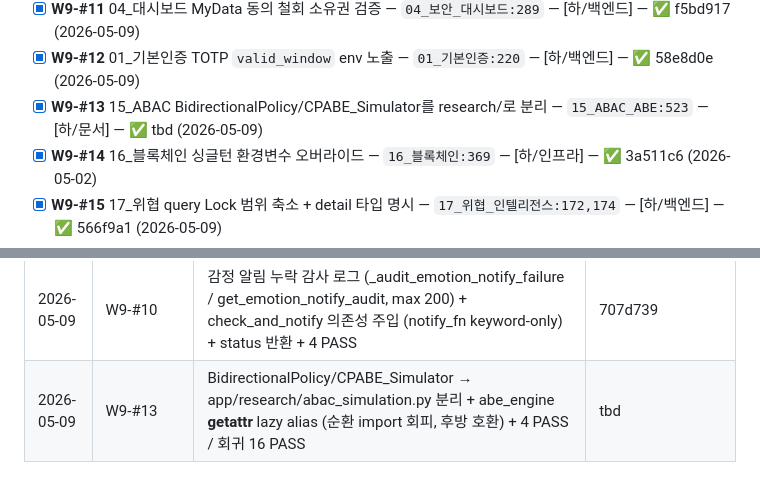
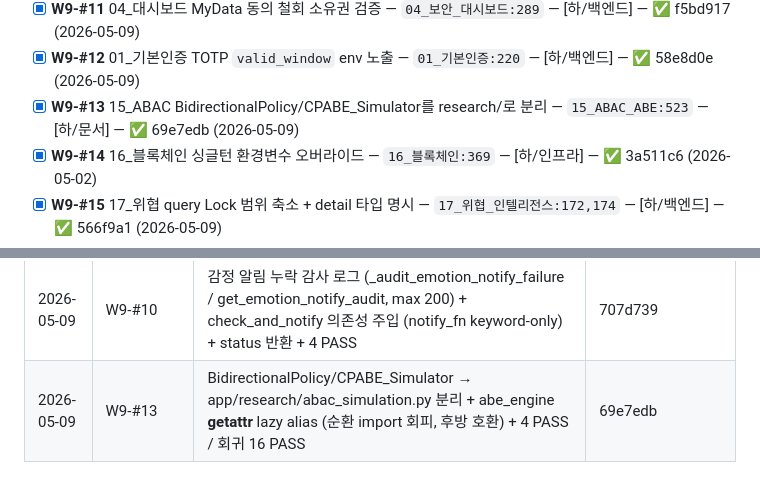
Before and after one commit to kerbosalstjidentity-spec/cap_stone, a Markdown page: docs/ROADMAP.md, 2 parts joined by grey strips. Drawn GitHub-style.

Commit message:
chore(roadmap): W9-#13 SHA 갱신 (69e7edb) — W9 100%

```diff
--- a/docs/ROADMAP.md
+++ b/docs/ROADMAP.md
@@ -212,7 +212,7 @@
 - [x] **W9-#10** 09_감정 알림 누락 감사 로그 + 의존성 주입 정리 — `09_감정_기반_소비_분석:305,307` — [하/백엔드] — ✅ 707d739 (2026-05-09)
 - [x] **W9-#11** 04_대시보드 MyData 동의 철회 소유권 검증 — `04_보안_대시보드:289` — [하/백엔드] — ✅ f5bd917 (2026-05-09)
 - [x] **W9-#12** 01_기본인증 TOTP `valid_window` env 노출 — `01_기본인증:220` — [하/백엔드] — ✅ 58e8d0e (2026-05-09)
-- [x] **W9-#13** 15_ABAC BidirectionalPolicy/CPABE_Simulator를 research/로 분리 — `15_ABAC_ABE:523` — [하/문서] — ✅ tbd (2026-05-09)
+- [x] **W9-#13** 15_ABAC BidirectionalPolicy/CPABE_Simulator를 research/로 분리 — `15_ABAC_ABE:523` — [하/문서] — ✅ 69e7edb (2026-05-09)
 - [x] **W9-#14** 16_블록체인 싱글턴 환경변수 오버라이드 — `16_블록체인:369` — [하/인프라] — ✅ 3a511c6 (2026-05-02)
 - [x] **W9-#15** 17_위협 query Lock 범위 축소 + detail 타입 명시 — `17_위협_인텔리전스:172,174` — [하/백엔드] — ✅ 566f9a1 (2026-05-09)
 - [x] **W9-#16** 22_평가 `sys.path` 조작 제거 + 패키지 등록 — `22_모델_평가:152` — [중/백엔드] — ✅ 36a3252 (2026-05-09)
@@ -288,4 +288,4 @@
 | 2026-05-09 | W9-#8 | LSTM 클램프 발생률 헬스체크 (get_clamp_health, threshold 5%) + LSTM_SEED env 시드 고정 훅 (np/torch 동시) + 6 PASS | 14ab8a3 |
 | 2026-05-09 | W9-#9 | 카테고리 ingest 경로 wiring (_autoclassify_if_other in spend_profile_db) + 키워드 우선순위 docstring 명시 (삽입 순서) + 6 PASS | e9d56ff |
 | 2026-05-09 | W9-#10 | 감정 알림 누락 감사 로그 (_audit_emotion_notify_failure / get_emotion_notify_audit, max 200) + check_and_notify 의존성 주입 (notify_fn keyword-only) + status 반환 + 4 PASS | 707d739 |
-| 2026-05-09 | W9-#13 | BidirectionalPolicy/CPABE_Simulator → app/research/abac_simulation.py 분리 + abe_engine __getattr__ lazy alias (순환 import 회피, 후방 호환) + 4 PASS / 회귀 16 PASS | tbd |
+| 2026-05-09 | W9-#13 | BidirectionalPolicy/CPABE_Simulator → app/research/abac_simulation.py 분리 + abe_engine __getattr__ lazy alias (순환 import 회피, 후방 호환) + 4 PASS / 회귀 16 PASS | 69e7edb |
```
